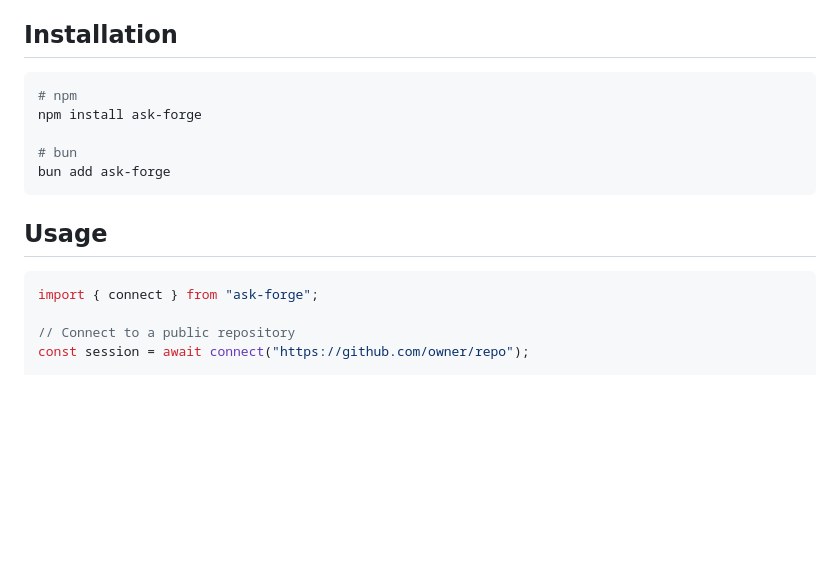
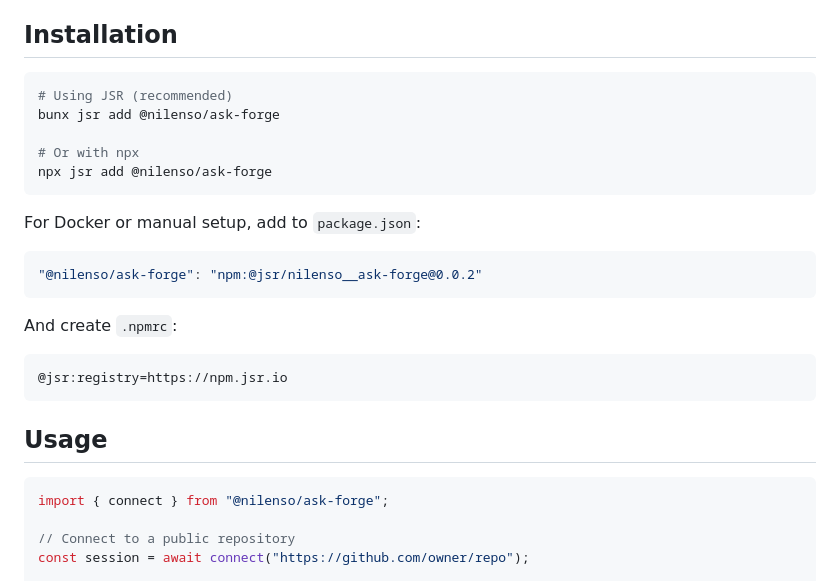
Before and after one commit to nilenso/ask-forge, a Markdown page: README.md, the part around the change. Drawn GitHub-style; blank space fills up the shorter version.

Commit message:
Fix installation instructions for JSR package
- Update install commands to use bunx/npx jsr add
- Add manual setup instructions for Docker (package.json + .npmrc)
- Fix import to use @nilenso/ask-forge

````diff
--- a/README.md
+++ b/README.md
@@ -17,17 +17,27 @@ Ask Forge allows you to programmatically ask questions to a github/gitlab reposi
 ## Installation
 
 ```bash
-# npm
-npm install ask-forge
+# Using JSR (recommended)
+bunx jsr add @nilenso/ask-forge
 
-# bun
-bun add ask-forge
+# Or with npx
+npx jsr add @nilenso/ask-forge
+```
+
+For Docker or manual setup, add to `package.json`:
+```json
+"@nilenso/ask-forge": "npm:@jsr/nilenso__ask-forge@0.0.2"
+```
+
+And create `.npmrc`:
+```
+@jsr:registry=https://npm.jsr.io
 ```
 
 ## Usage
 
 ```typescript
-import { connect } from "ask-forge";
+import { connect } from "@nilenso/ask-forge";
 
 // Connect to a public repository
 const session = await connect("https://github.com/owner/repo");
````
